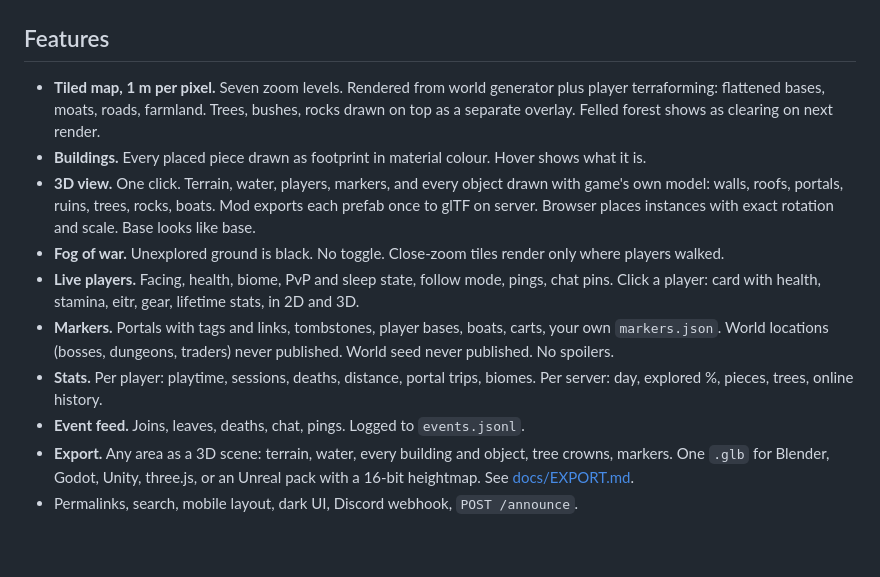
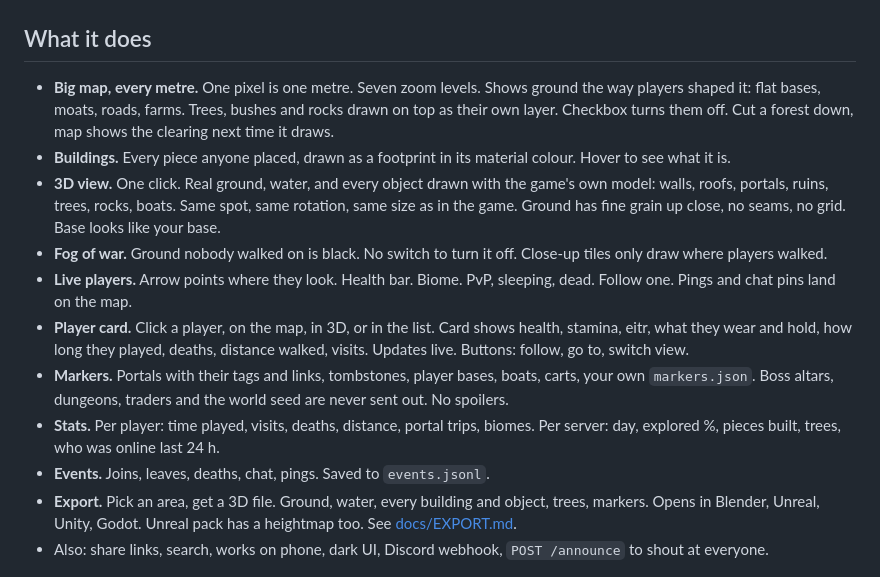
Before and after one commit to Aughen/valheim-webmap, a Markdown page: README.md, the part around one of its changes. Rendered like a GitHub page; blank space fills up the shorter version.

```diff
--- a/README.md
+++ b/README.md
@@ -5,35 +5,38 @@ Server-side mod. Publishes live web map of your Valheim world. Share
 
 ![3D view of a player base](docs/screenshots/08-hero-3d.jpg)
 
-## Features
+## What it does
 
-* **Tiled map, 1 m per pixel.** Seven zoom levels. Rendered from world
-  generator plus player terraforming: flattened bases, moats, roads,
-  farmland. Trees, bushes, rocks drawn on top as a separate overlay. Felled
-  forest shows as clearing on next render.
-* **Buildings.** Every placed piece drawn as footprint in material colour.
-  Hover shows what it is.
-* **3D view.** One click. Terrain, water, players, markers, and every
-  object drawn with game's own model: walls, roofs, portals, ruins, trees,
-  rocks, boats. Mod exports each prefab once to glTF on server. Browser
-  places instances with exact rotation and scale. Base looks like base.
-* **Fog of war.** Unexplored ground is black. No toggle. Close-zoom tiles
-  render only where players walked.
-* **Live players.** Facing, health, biome, PvP and sleep state, follow mode,
-  pings, chat pins. Click a player: card with health, stamina, eitr, gear,
-  lifetime stats, in 2D and 3D.
-* **Markers.** Portals with tags and links, tombstones, player bases,
-  boats, carts, your own `markers.json`. World locations (bosses, dungeons,
-  traders) never published. World seed never published. No spoilers.
-* **Stats.** Per player: playtime, sessions, deaths, distance, portal
-  trips, biomes. Per server: day, explored %, pieces, trees, online history.
-* **Event feed.** Joins, leaves, deaths, chat, pings. Logged to
-  `events.jsonl`.
-* **Export.** Any area as a 3D scene: terrain, water, every building and
-  object, tree crowns, markers. One `.glb` for Blender, Godot, Unity, three.js,
-  or an Unreal pack with a 16-bit heightmap. See [docs/EXPORT.md](docs/EXPORT.md).
-* Permalinks, search, mobile layout, dark UI, Discord webhook,
-  `POST /announce`.
+* **Big map, every metre.** One pixel is one metre. Seven zoom levels. Shows
+  ground the way players shaped it: flat bases, moats, roads, farms. Trees,
+  bushes and rocks drawn on top as their own layer. Checkbox turns them off.
+  Cut a forest down, map shows the clearing next time it draws.
+* **Buildings.** Every piece anyone placed, drawn as a footprint in its
+  material colour. Hover to see what it is.
+* **3D view.** One click. Real ground, water, and every object drawn with the
+  game's own model: walls, roofs, portals, ruins, trees, rocks, boats. Same
+  spot, same rotation, same size as in the game. Ground has fine grain up
+  close, no seams, no grid. Base looks like your base.
+* **Fog of war.** Ground nobody walked on is black. No switch to turn it off.
+  Close-up tiles only draw where players walked.
+* **Live players.** Arrow points where they look. Health bar. Biome. PvP,
+  sleeping, dead. Follow one. Pings and chat pins land on the map.
+* **Player card.** Click a player, on the map, in 3D, or in the list. Card
+  shows health, stamina, eitr, what they wear and hold, how long they played,
+  deaths, distance walked, visits. Updates live. Buttons: follow, go to,
+  switch view.
+* **Markers.** Portals with their tags and links, tombstones, player bases,
+  boats, carts, your own `markers.json`. Boss altars, dungeons, traders and
+  the world seed are never sent out. No spoilers.
+* **Stats.** Per player: time played, visits, deaths, distance, portal trips,
+  biomes. Per server: day, explored %, pieces built, trees, who was online
+  last 24 h.
+* **Events.** Joins, leaves, deaths, chat, pings. Saved to `events.jsonl`.
+* **Export.** Pick an area, get a 3D file. Ground, water, every building and
+  object, trees, markers. Opens in Blender, Unreal, Unity, Godot. Unreal
+  pack has a heightmap too. See [docs/EXPORT.md](docs/EXPORT.md).
+* Also: share links, search, works on phone, dark UI, Discord webhook,
+  `POST /announce` to shout at everyone.
 
 ![Player base in 3D](docs/screenshots/03-base-3d.jpg)
 ![2D map](docs/screenshots/02-base-2d.jpg)
```
Also changed, not shown: other parts of README.md (+113 -97 lines).
